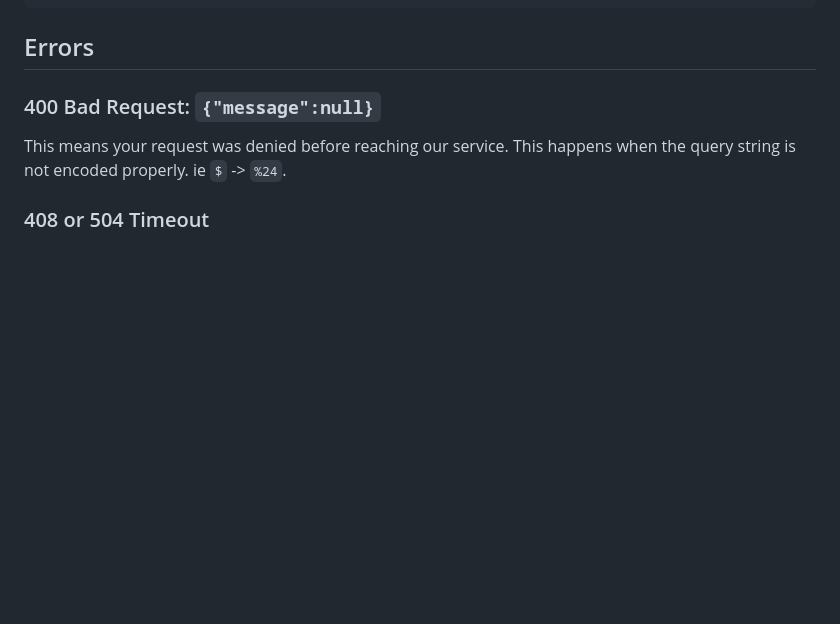
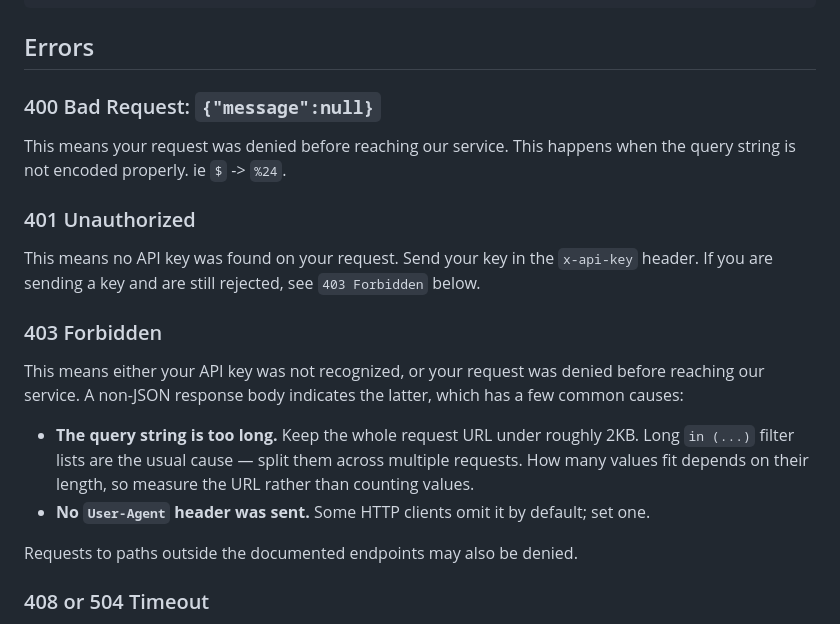
Before and after one commit to datastreamapp/api-docs, a Markdown page: docs/README.md, the part around the change. Rendered like a GitHub page; blank space fills up the shorter version.

Commit message:
docs: add 401 and 403 error responses

```diff
--- a/docs/README.md
+++ b/docs/README.md
@@ -352,6 +352,17 @@ curl -G -H 'x-api-key: PRIVATE-API-KEY' \
 ### 400 Bad Request: `{"message":null}`
 This means your request was denied before reaching our service. This happens when the query string is not encoded properly. ie `$` -> `%24`.
 
+### 401 Unauthorized
+This means no API key was found on your request. Send your key in the `x-api-key` header. If you are sending a key and are still rejected, see `403 Forbidden` below.
+
+### 403 Forbidden
+This means either your API key was not recognized, or your request was denied before reaching our service. A non-JSON response body indicates the latter, which has a few common causes:
+
+- **The query string is too long.** Keep the whole request URL under roughly 2KB. Long `in (...)` filter lists are the usual cause — split them across multiple requests. How many values fit depends on their length, so measure the URL rather than counting values.
+- **No `User-Agent` header was sent.** Some HTTP clients omit it by default; set one.
+
+Requests to paths outside the documented endpoints may also be denied.
+
 ### 408 or 504 Timeout
 This means your request was too complicated and was unable to complete within 30sec. To resolve this issue, retry once. If the issue persists, try lowering the `$top` and/or adding in narrower filters.
 
```
